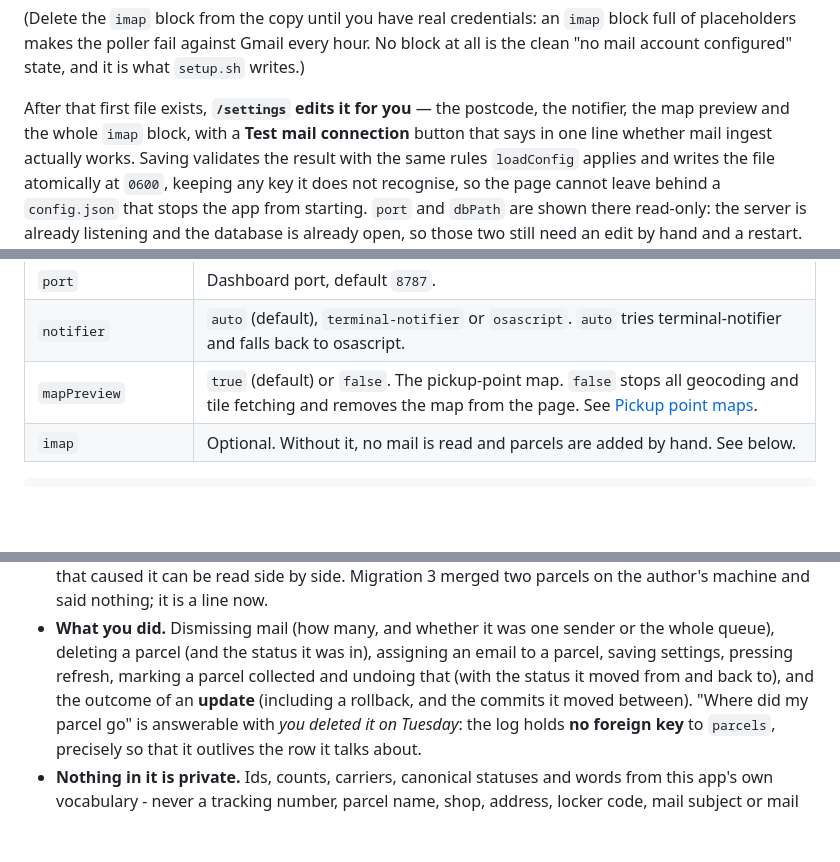
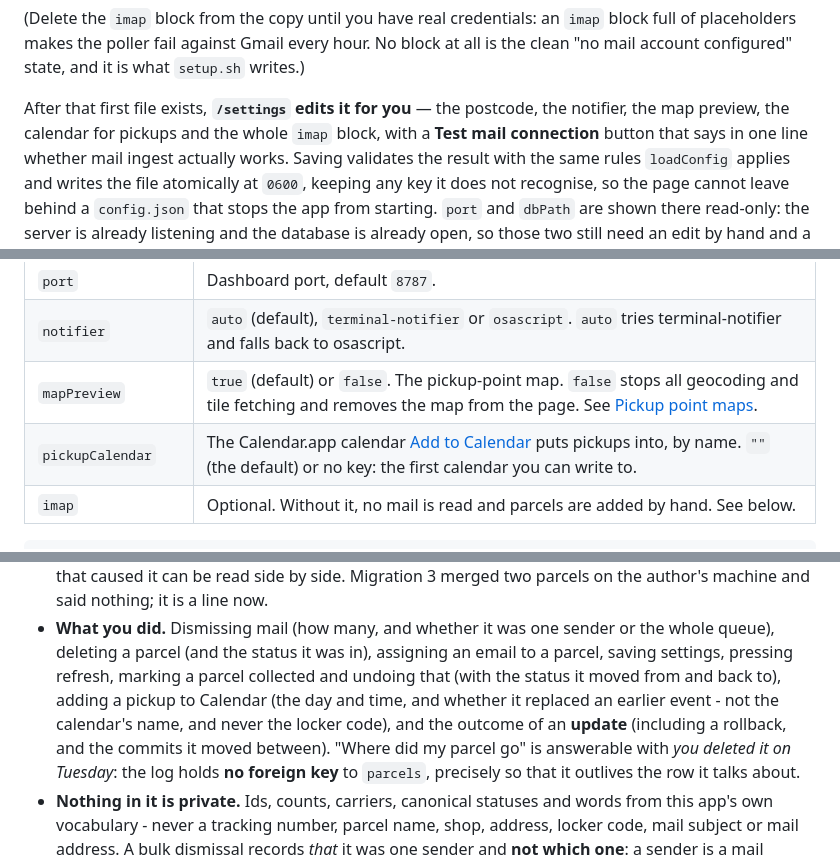
Before and after one commit to Mathiasko/parcels, a Markdown page: README.md, 3 parts joined by grey strips. Drawn GitHub-style; blank space fills up the shorter version.

````diff
--- a/README.md
+++ b/README.md
@@ -141,7 +141,7 @@ placeholders makes the poller fail against Gmail every hour. No block at all is
 account configured" state, and it is what `setup.sh` writes.)
 
 After that first file exists, **`/settings` edits it for you** — the postcode, the notifier, the map
-preview and the whole `imap` block, with a **Test mail connection** button that says in one line
+preview, the calendar for pickups and the whole `imap` block, with a **Test mail connection** button that says in one line
 whether mail ingest actually works. Saving validates the result with the same rules `loadConfig`
 applies and writes the file atomically at `0600`, keeping any key it does not recognise, so the page
 cannot leave behind a `config.json` that stops the app from starting. `port` and `dbPath` are shown
@@ -158,6 +158,7 @@ at the start of every run, so a change reaches mail ingest and the carriers at t
 | `port` | Dashboard port, default `8787`. |
 | `notifier` | `auto` (default), `terminal-notifier` or `osascript`. `auto` tries terminal-notifier and falls back to osascript. |
 | `mapPreview` | `true` (default) or `false`. The pickup-point map. `false` stops all geocoding and tile fetching and removes the map from the page. See [Pickup point maps](#pickup-point-maps). |
+| `pickupCalendar` | The Calendar.app calendar [Add to Calendar](#add-to-calendar) puts pickups into, by name. `""` (the default) or no key: the first calendar you can write to. |
 | `imap` | Optional. Without it, no mail is read and parcels are added by hand. See below. |
 
 ```json
@@ -819,7 +820,8 @@ that would have made that incident self-diagnosing reads:
 - **What you did.** Dismissing mail (how many, and whether it was one sender or the whole queue),
   deleting a parcel (and the status it was in), assigning an email to a parcel, saving settings,
   pressing refresh, marking a parcel collected and undoing that (with the status it moved from and
-  back to), and the outcome of an **update** (including a rollback, and the commits it moved
+  back to), adding a pickup to Calendar (the day and time, and whether it replaced an earlier event -
+  not the calendar's name, and never the locker code), and the outcome of an **update** (including a rollback, and the commits it moved
   between). "Where did my parcel go" is answerable with *you deleted it on Tuesday*: the log
   holds **no foreign key** to `parcels`, precisely so that it outlives the row it talks about.
 - **Nothing in it is private.** Ids, counts, carriers, canonical statuses and words from this app's own
````
Also changed, not shown: other parts of README.md (+50 -26 lines), docs/design-language.md (+18 -2 lines).
